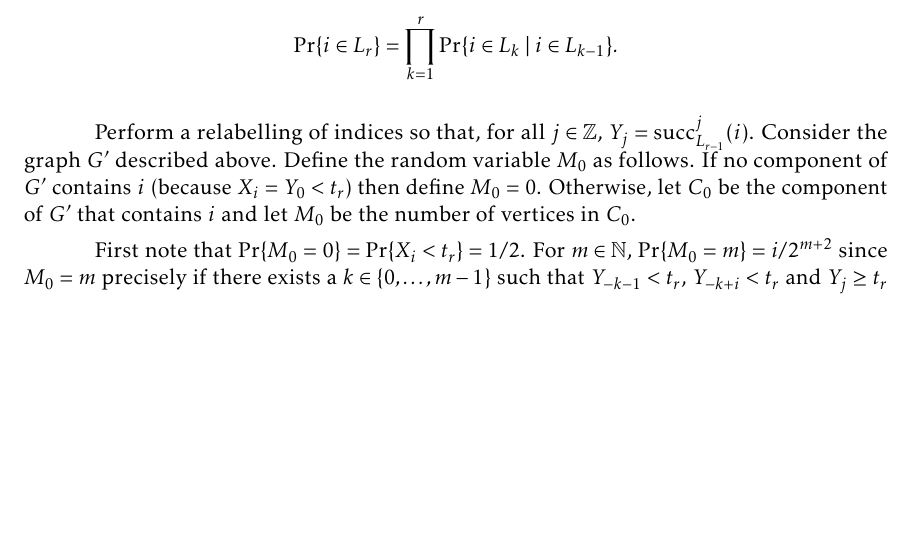
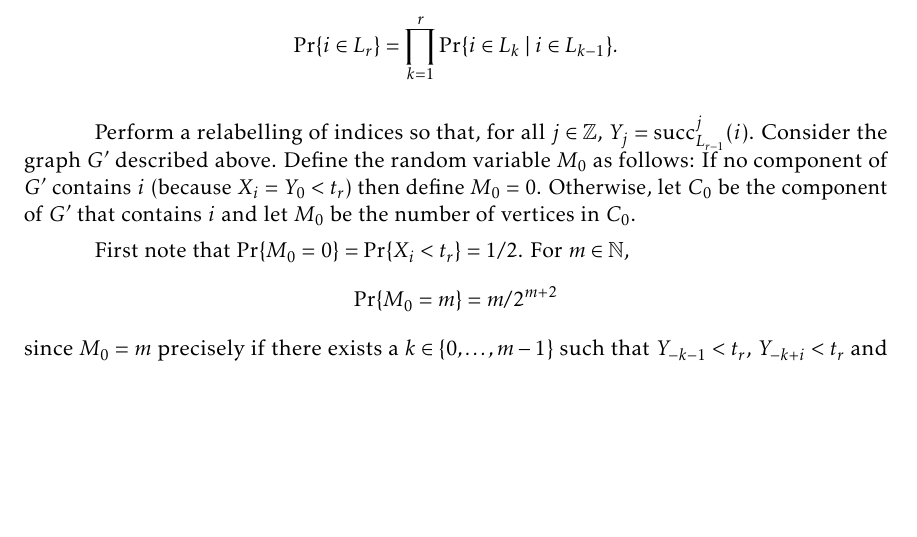
Before and after one commit to patmorin/franklin, a LaTeX document (franklin.tex): part of page 4 of 5, cut so that both start at the same text. Compiled offline with pdfLaTeX.

Commit message:
Typo fix

```diff
--- a/franklin.tex
+++ b/franklin.tex
@@ -290,13 +290,16 @@ $\Pr\{X_i > t_r\}=\Pr\{X_i < t_r\} = 1/2$.
 
    Perform a relabelling of indices so that, for all $j\in\Z$,
    $Y_j=\cw^j_{L_{r-1}}(i)$. Consider the graph $G'$ described above.
-   Define the random variable $M_0$ as follows.  If no component of $G'$
+   Define the random variable $M_0$ as follows:  If no component of $G'$
    contains $i$ (because $X_i=Y_0<t_r$) then define $M_0=0$.  Otherwise,
    let $C_0$ be the component of $G'$ that contains $i$ and let $M_0$
    be the number of vertices in $C_0$.
 
    First note that $\Pr\{M_0=0\}=\Pr\{X_i<t_r\}=1/2$.
-   For $m \in \N$, $\Pr\{M_0=m\} = i/2^{m+2}$
+   For $m \in \N$,
+   \[
+       \Pr\{M_0=m\} = m/2^{m+2}
+   \]
    since $M_0=m$ precisely if there exists a $k\in\{0,\ldots,m-1\}$
    such that $Y_{-k-1}< t_r$, $Y_{-k+i}<t_r$ and $Y_j \ge t_r$ for all
    $j\in\{-k,\ldots,-k+m-1\}$.  Now we have,
```
